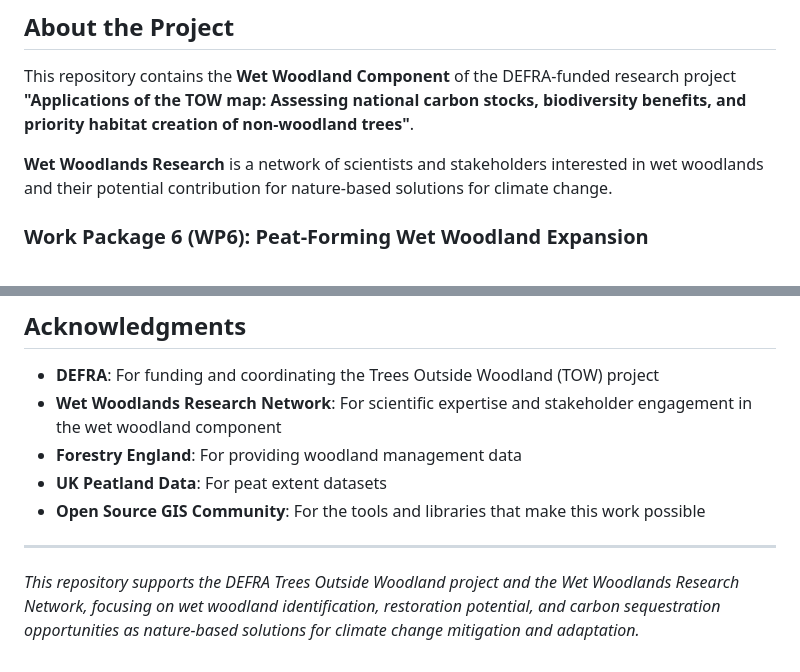
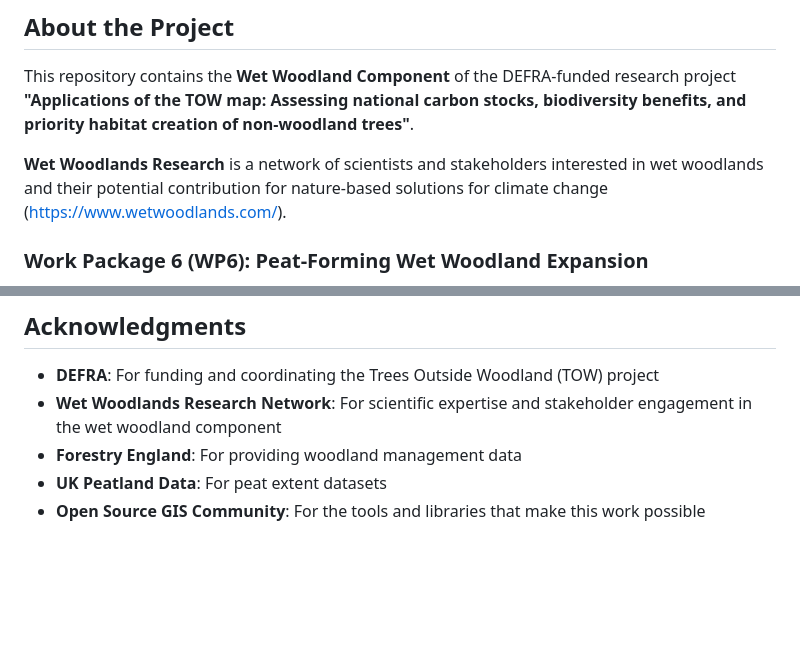
Before and after one commit to harryjfowen/wet-woodland-research, a Markdown page: README.md, 2 parts joined by grey strips. Rendered like a GitHub page; blank space fills up the shorter version.

Commit message:
Update README with additional changes

```diff
--- a/README.md
+++ b/README.md
@@ -7,7 +7,7 @@
 
 This repository contains the **Wet Woodland Component** of the DEFRA-funded research project **"Applications of the TOW map: Assessing national carbon stocks, biodiversity benefits, and priority habitat creation of non-woodland trees"**.
 
-**Wet Woodlands Research** is a network of scientists and stakeholders interested in wet woodlands and their potential contribution for nature-based solutions for climate change.
+**Wet Woodlands Research** is a network of scientists and stakeholders interested in wet woodlands and their potential contribution for nature-based solutions for climate change (https://www.wetwoodlands.com/).
 
 ### Work Package 6 (WP6): Peat-Forming Wet Woodland Expansion
 
@@ -189,7 +189,3 @@ This code is developed as part of the Wet Woodlands Research Network for scienti
 - **Forestry England**: For providing woodland management data
 - **UK Peatland Data**: For peat extent datasets
 - **Open Source GIS Community**: For the tools and libraries that make this work possible
-
----
-
-*This repository supports the DEFRA Trees Outside Woodland project and the Wet Woodlands Research Network, focusing on wet woodland identification, restoration potential, and carbon sequestration opportunities as nature-based solutions for climate change mitigation and adaptation.*
```
